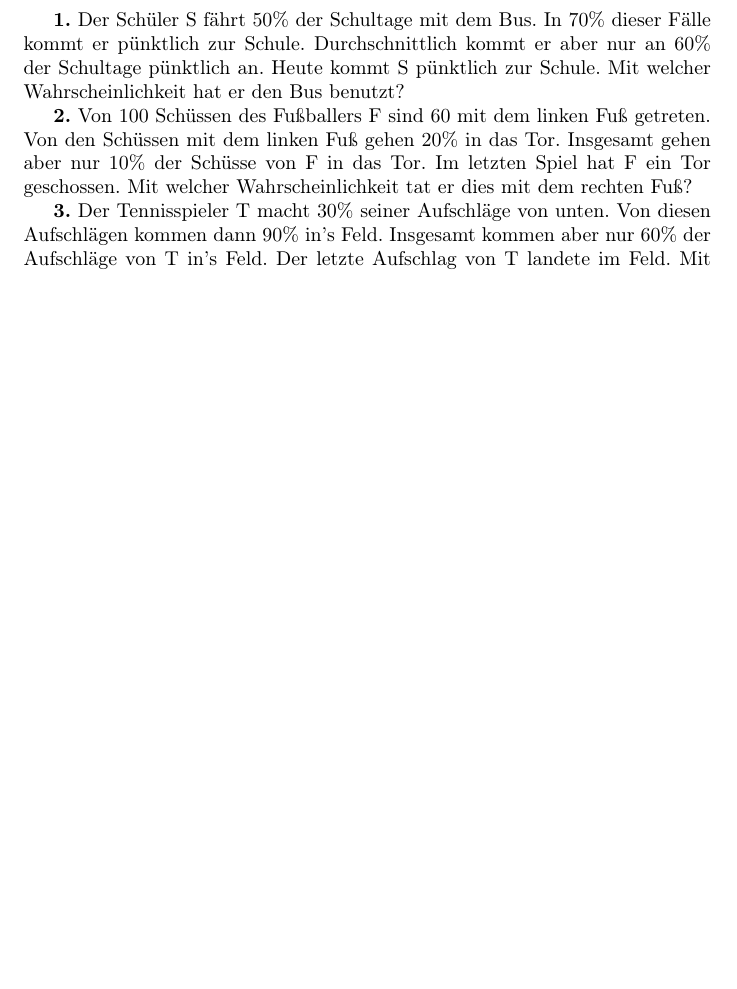
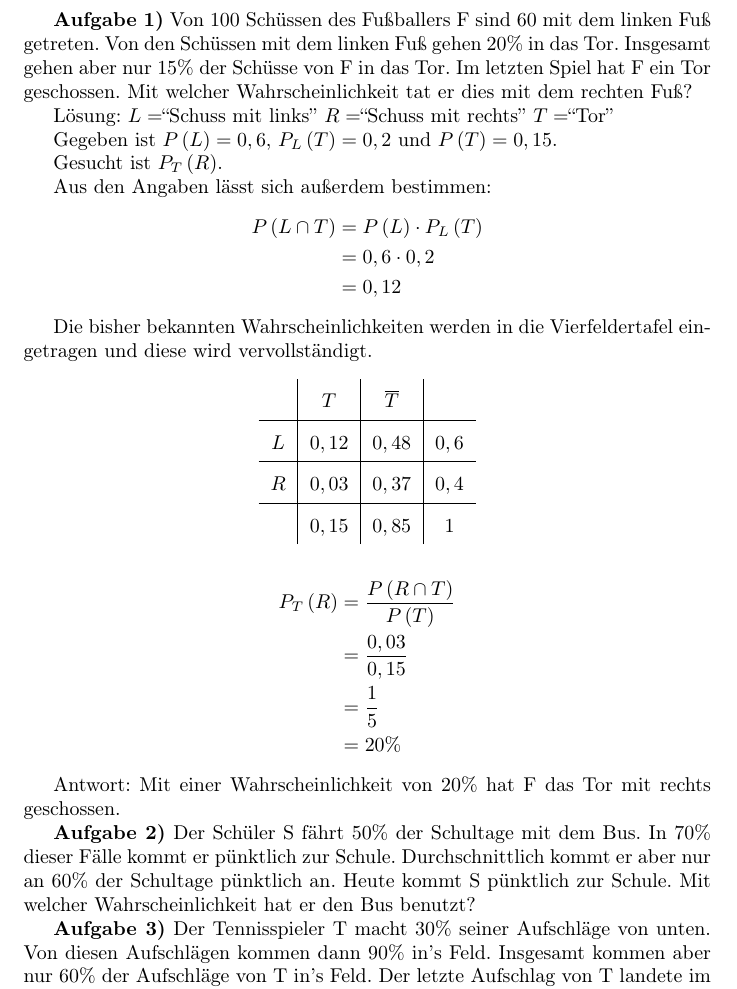
Before and after one commit to florianingerl/Mathe-Zeug, a LaTeX document (20190401_WaldorfschuleSchwabing_Vierfeldertafel/AufgabenVierfeldertafel.tex): part of the page, cut so that both start at the same text, the shorter picture padded with empty space. Compiled offline with pdfLaTeX.

Commit message:
Adds a solution for one exercise!

```diff
--- a/20190401_WaldorfschuleSchwabing_Vierfeldertafel/AufgabenVierfeldertafel.tex
+++ b/20190401_WaldorfschuleSchwabing_Vierfeldertafel/AufgabenVierfeldertafel.tex
@@ -7,6 +7,7 @@
                      % die W\"orter werden anhand der neue Rechtschreibung
 		     % automatisch getrennt.
 \usepackage{graphicx}
+\usepackage{amsmath}
 
 \usepackage{titlesec}
 \titleformat{\subsection}{\large\bfseries\sffamily}{}{0pt}{Aufgabe \thesubsection:\quad}
@@ -16,13 +17,59 @@
 \begin{document}
 \setcounter{section}{1}\setcounter{subsection}{0}
 
-\textbf{1.} Der Sch\"uler S f\"ahrt $50\%$ der Schultage mit dem Bus. In $70\%$ dieser F\"alle kommt er p\"unktlich zur Schule. Durchschnittlich kommt er aber nur an $60\%$ der Schultage p\"unktlich an. Heute kommt S p\"unktlich zur Schule. Mit welcher Wahrscheinlichkeit hat er den Bus benutzt?
 
-\textbf{2.} Von $100$ Sch\"ussen des Fußballers F sind $60$ mit dem linken Fuß getreten. Von den Sch\"ussen mit dem linken Fuß gehen $20\%$ in das Tor. Insgesamt gehen aber nur $10\%$ der Sch\"usse von F in das Tor. Im letzten Spiel hat F ein Tor geschossen. Mit welcher Wahrscheinlichkeit tat er dies mit dem rechten Fuß?
 
-\textbf{3.} Der Tennisspieler T macht $30\%$ seiner Aufschl\"age von unten. Von diesen Aufschl\"agen kommen dann $90\%$ in's Feld. Insgesamt kommen aber nur $60\%$ der Aufschl\"age von T in's Feld. Der letzte Aufschlag von T landete im Feld. Mit welcher Wahrscheinlichkeit war das ein Aufschlag von oben?
+\textbf{Aufgabe 1)} Von $100$ Sch\"ussen des Fußballers F sind $60$ mit dem linken Fuß getreten. Von den Sch\"ussen mit dem linken Fuß gehen $20\%$ in das Tor. Insgesamt gehen aber nur $15\%$ der Sch\"usse von F in das Tor. Im letzten Spiel hat F ein Tor geschossen. Mit welcher Wahrscheinlichkeit tat er dies mit dem rechten Fuß?
 
-\textbf{4.} Der Vogel V steht an $80\%$ der Tage fr\"uh auf. In $90\%$ dieser F\"alle f\"angt er sich einen Wurm zum Fr\"uhst\"uck. Insgesamt bekommt V aber nur an $75\%$ der Tage ein Fr\"uhst\"uck. Heute bekam V zum Fr\"uhst\"uck nichts. Mit welcher Wahrscheinlichkeit ist V fr\"uh aufgestanden?
+L\"osung:
+$L=$``Schuss mit links''
+$R=$``Schuss mit rechts''
+$T=$``Tor''
+
+Gegeben ist $P\left(L\right) = 0,6$, $P_L\left(T\right)=0,2$ und $P\left(T\right)=0,15$.
+
+Gesucht ist $P_T\left(R\right)$.
+
+Aus den Angaben l\"asst sich außerdem bestimmen:
+\begin{align} P\left(L \cap T\right) &= P\left(L\right) \cdot P_L\left(T\right) \notag \\
+&= 0,6 \cdot 0,2 \notag \\
+&= 0,12 \notag
+\end{align}
+
+Die bisher bekannten Wahrscheinlichkeiten werden in die Vierfeldertafel eingetragen und diese wird vervollst\"andigt.
+
+\begin{center}
+
+
+\renewcommand{\arraystretch}{1.7}
+ \begin{tabular}{c|c|c|c}
+
+ & $T$ & $\overline{T}$ &
+ \\
+ \hline
+ $L$ & $0,12$ & $0,48$ & $0,6$ \\
+ \hline
+ $R$ & $0,03$ & $0,37$ & $0,4$  \\
+ \hline
+ & $0,15$ & $0,85$ & $1$
+ \end{tabular}
+
+ \end{center}
+
+ \begin{align}
+ P_T\left(R\right) &= \frac{P\left(R \cap T\right)}{P\left(T\right)} \notag \\
+ &= \frac{0,03}{0,15} \notag \\
+ &= \frac{1}{5} \notag \\
+ &= 20\% \notag
+ \end{align}
+
+ Antwort: Mit einer Wahrscheinlichkeit von $20\%$ hat F das Tor mit rechts geschossen.
+
+ \textbf{Aufgabe 2)} Der Sch\"uler S f\"ahrt $50\%$ der Schultage mit dem Bus. In $70\%$ dieser F\"alle kommt er p\"unktlich zur Schule. Durchschnittlich kommt er aber nur an $60\%$ der Schultage p\"unktlich an. Heute kommt S p\"unktlich zur Schule. Mit welcher Wahrscheinlichkeit hat er den Bus benutzt?
+
+\textbf{Aufgabe 3)} Der Tennisspieler T macht $30\%$ seiner Aufschl\"age von unten. Von diesen Aufschl\"agen kommen dann $90\%$ in's Feld. Insgesamt kommen aber nur $60\%$ der Aufschl\"age von T in's Feld. Der letzte Aufschlag von T landete im Feld. Mit welcher Wahrscheinlichkeit war das ein Aufschlag von oben?
+
+\textbf{Aufgabe 4)} Der Vogel V steht an $80\%$ der Tage fr\"uh auf. In $90\%$ dieser F\"alle f\"angt er sich einen Wurm zum Fr\"uhst\"uck. Insgesamt bekommt V aber nur an $75\%$ der Tage ein Fr\"uhst\"uck. Heute bekam V zum Fr\"uhst\"uck nichts. Mit welcher Wahrscheinlichkeit ist V fr\"uh aufgestanden?
 
 
 \end{document}
```
Also changed, not shown: 20190401_WaldorfschuleSchwabing_Vierfeldertafel/AufgabenVierfeldertafel.pdf.
